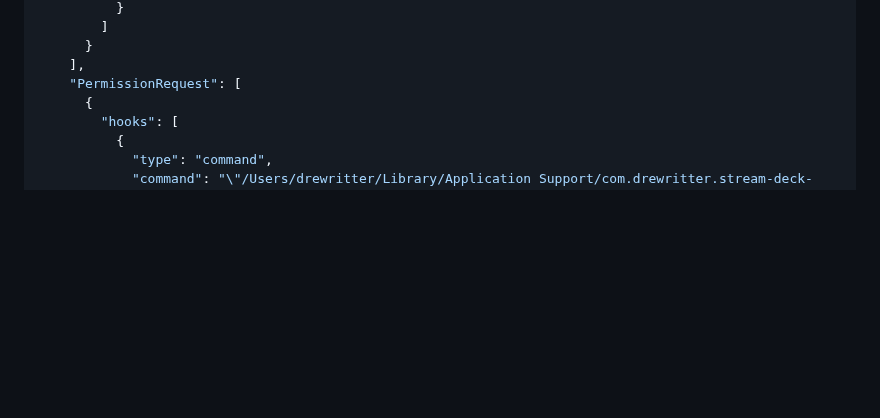
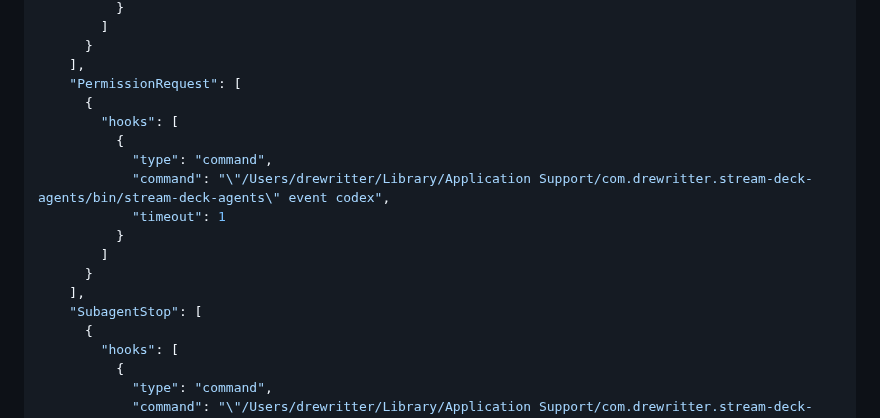
Before and after one commit to arittr/dealerboard, a Markdown page: docs/hook-configuration.md, the part around one of its changes. Drawn GitHub-style; blank space fills up the shorter version.

```diff
--- a/docs/hook-configuration.md
+++ b/docs/hook-configuration.md
@@ -425,6 +436,17 @@ Create `/Users/drewritter/.agents/plugins/stream-deck-agents-codex/hooks/hooks.j
       }
     ],
     "PermissionRequest": [
+      {
+        "hooks": [
+          {
+            "type": "command",
+            "command": "\"/Users/drewritter/Library/Application Support/com.drewritter.stream-deck-agents/bin/stream-deck-agents\" event codex",
+            "timeout": 1
+          }
+        ]
+      }
+    ],
+    "SubagentStop": [
       {
         "hooks": [
           {
```
Also changed, not shown: other parts of docs/hook-configuration.md (+27 -13 lines).
